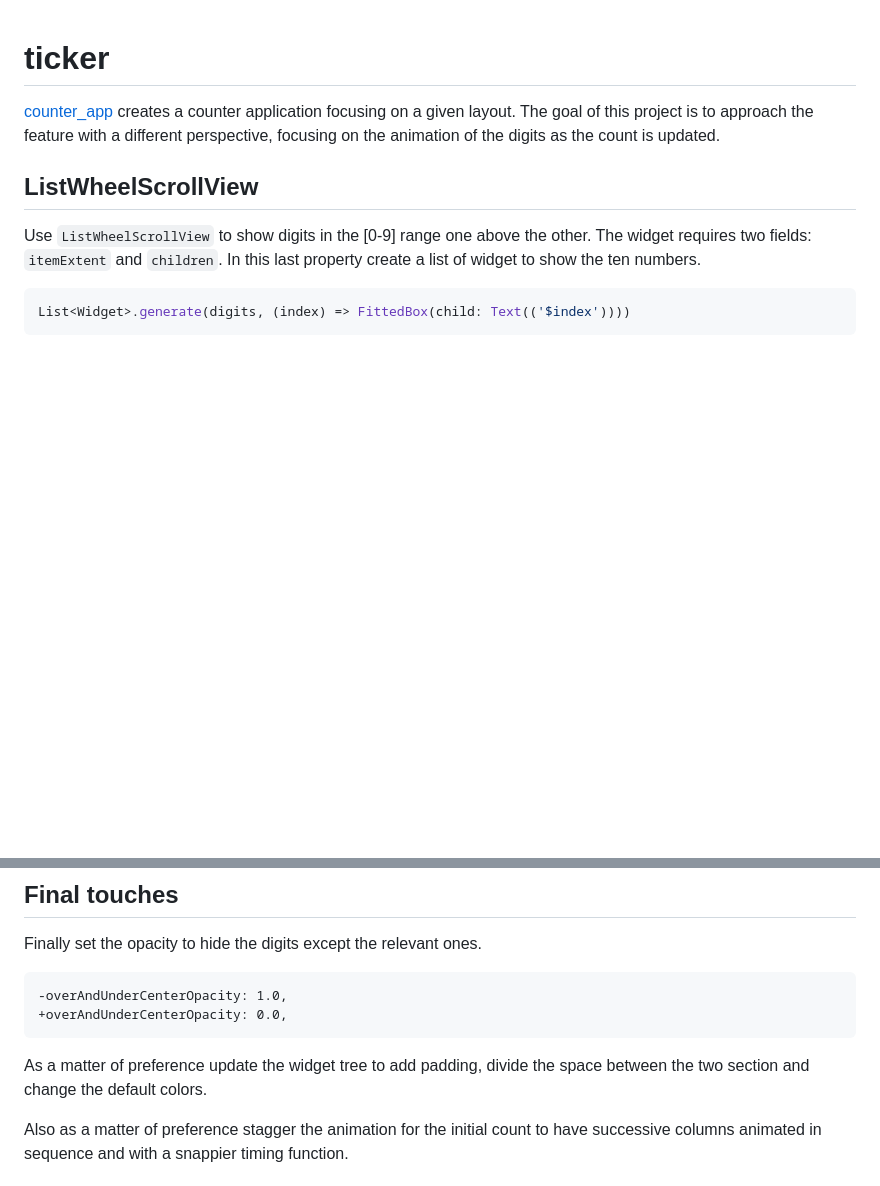
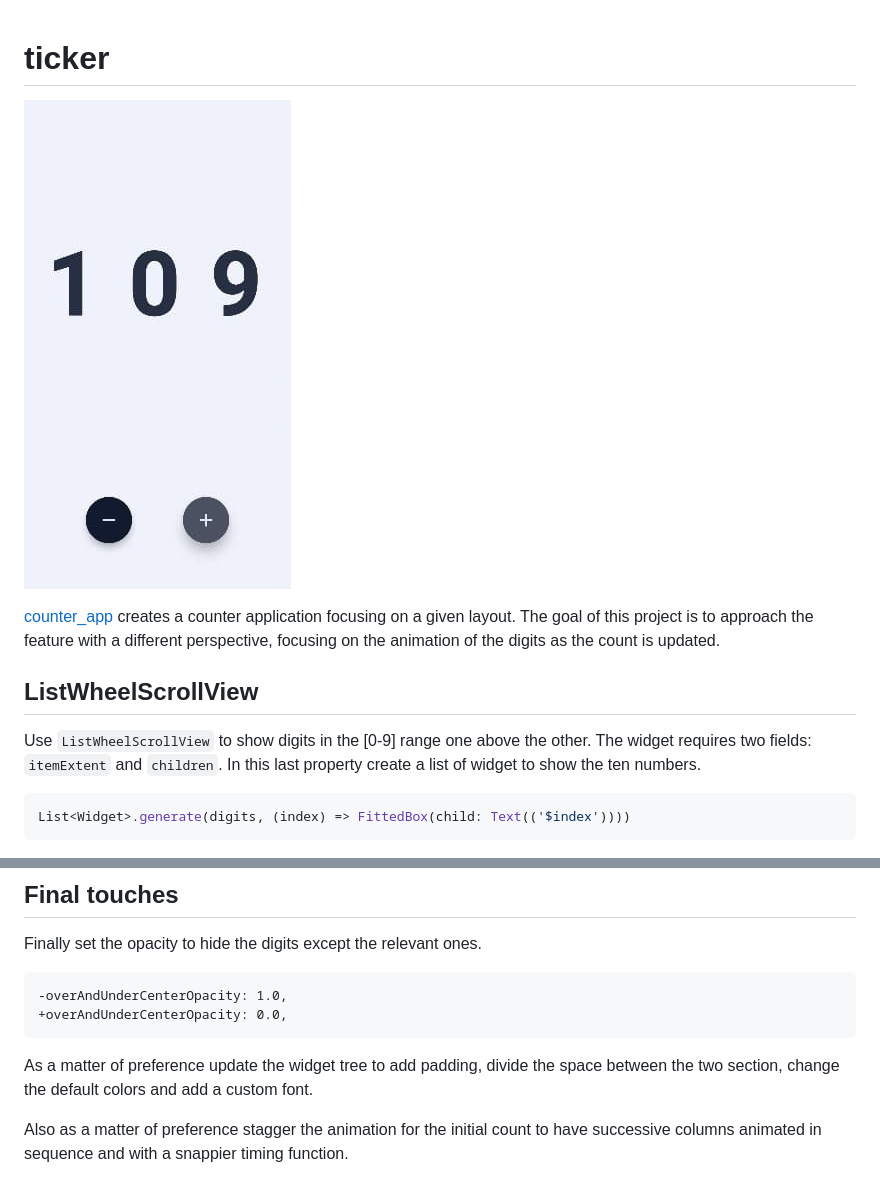
Before and after one commit to borntofrappe/flutter-dev, a Markdown page: ticker/README.md, 2 parts joined by grey strips. GitHub-like rendering; pictures changed too: ticker/ticker.jpg (added); blank space fills up the shorter version.

Commit message:
add screenshot and minor design changes
add custom font heebo; tweak colors and sizes; accurately stagger animation

````diff
--- a/ticker/README.md
+++ b/ticker/README.md
@@ -1,4 +1,6 @@
 # ticker
+
+![](https://github.com/borntofrappe/flutter-dev/blob/master/ticker/ticker.jpg)
 
 [counter_app](https://github.com/borntofrappe/flutter-dev/tree/master/counter_app) creates a counter application focusing on a given layout. The goal of this project is to approach the feature with a different perspective, focusing on the animation of the digits as the count is updated.
 
@@ -469,7 +471,7 @@ Finally set the opacity to hide the digits except the relevant ones.
 +overAndUnderCenterOpacity: 0.0,
 ```
 
-As a matter of preference update the widget tree to add padding, divide the space between the two section and change the default colors.
+As a matter of preference update the widget tree to add padding, divide the space between the two section, change the default colors and add a custom font.
 
 Also as a matter of preference stagger the animation for the initial count to have successive columns animated in sequence and with a snappier timing function.
 
````
Also changed, not shown: 4 other files.
